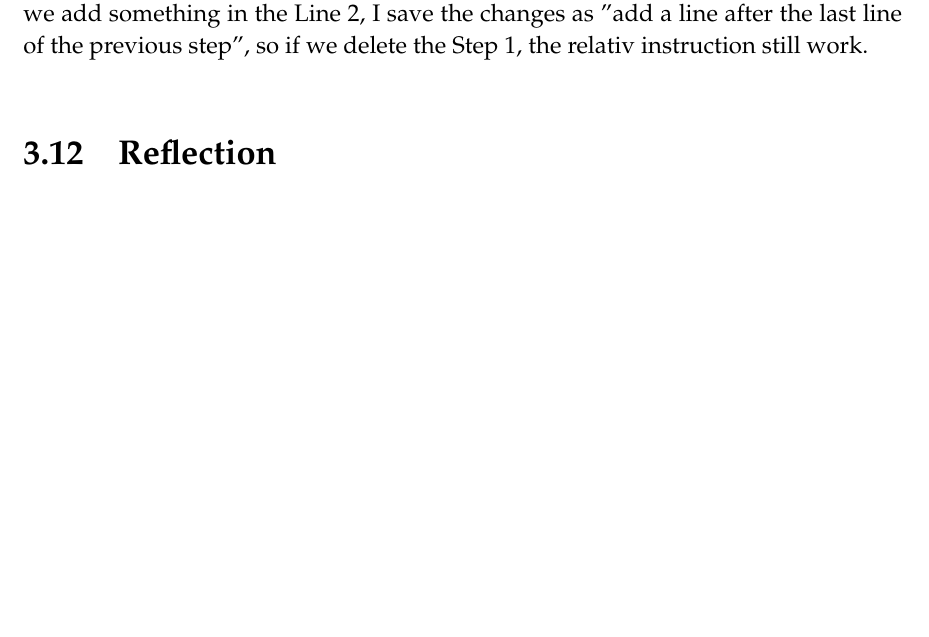
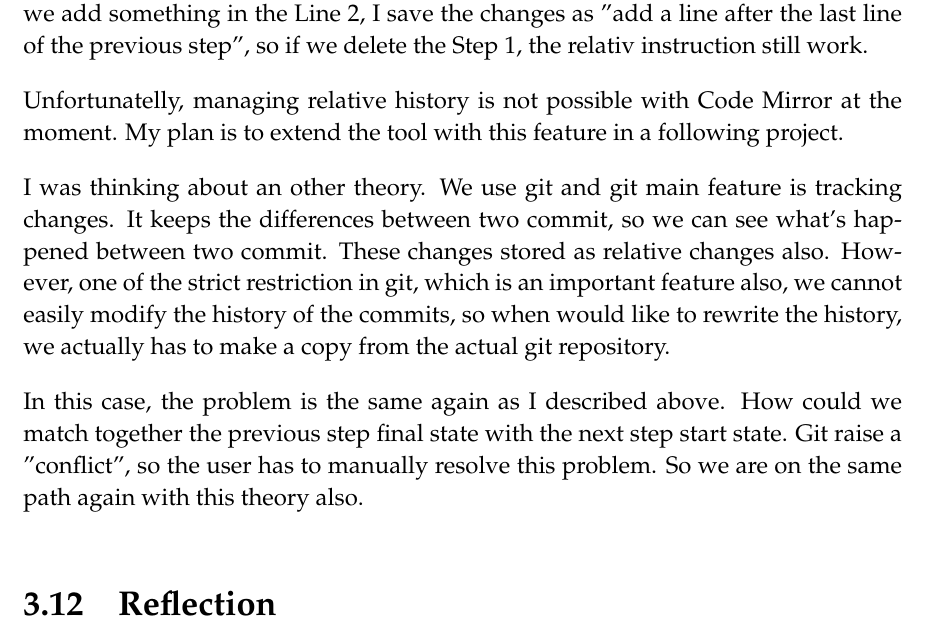
Before and after one commit to zoltan-nz/tutorial-builder, a LaTeX thesis (documentation/final-report/final-report.tex): part of page 25 of 32, cut so that both start at the same text, the shorter picture padded with empty space. Compiled offline with pdfLaTeX.

Commit message:
Extend the history theory

```diff
--- a/documentation/final-report/final-report.tex
+++ b/documentation/final-report/final-report.tex
@@ -482,6 +482,12 @@ In this concept a snapshot like a pointer, which collect together the connected
 
 However, this concept could work only if all the changes what we make in the code editor saved as relative changes. For example, if I have something in the Line 1 and we add something in the Line 2, I save the changes as "add a line after the last line of the previous step", so if we delete the Step 1, the relativ instruction still work.
 
+Unfortunatelly, managing relative history is not possible with Code Mirror at the moment. My plan is to extend the tool with this feature in a following project.
+
+I was thinking about an other theory. We use git and git main feature is tracking changes. It keeps the differences between two commit, so we can see what's happened between two commit. These changes stored as relative changes also. However, one of the strict restriction in git, which is an important feature also, we cannot easily modify the history of the commits, so when would like to rewrite the history, we actually has to make a copy from the actual git repository.
+
+In this case, the problem is the same again as I described above. How could we match together the previous step final state with the next step start state. Git raise a "conflict", so the user has to manually resolve this problem. So we are on the same path again with this theory also.
+
 \section{Reflection}
 
 - Great part
```
